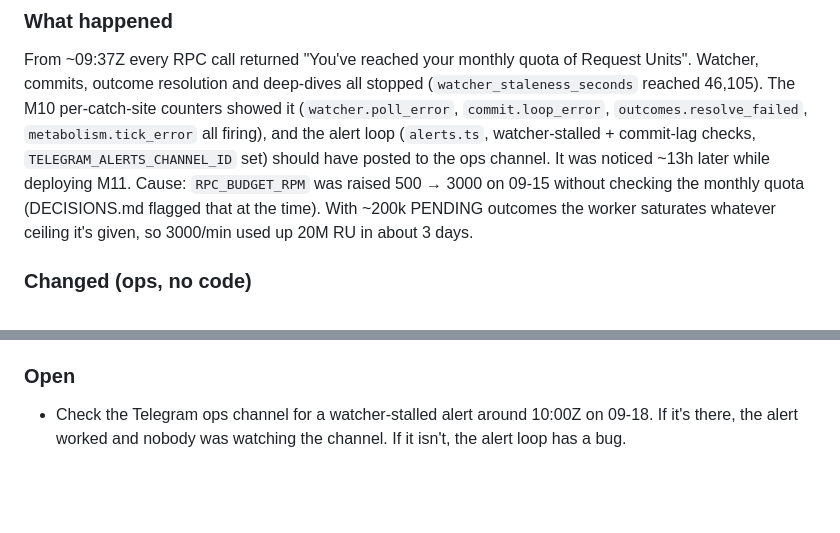
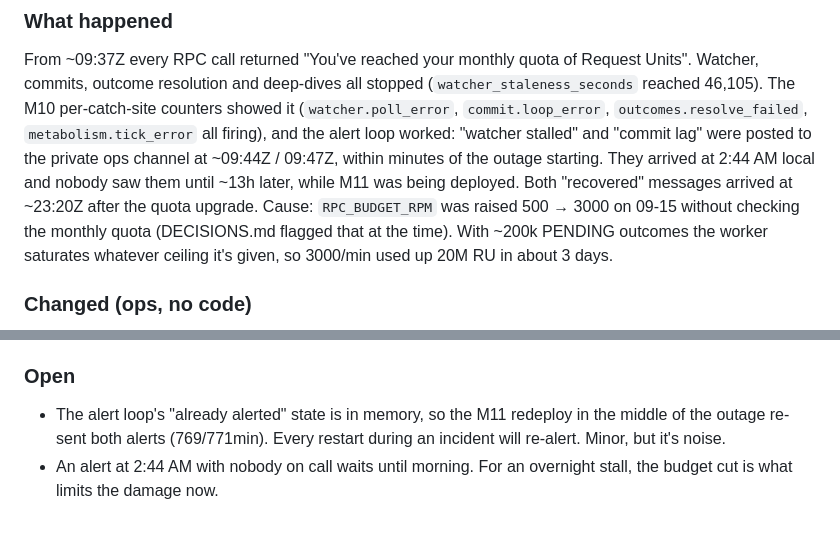
Before and after one commit to cavemancoop/tripwire-launch-auditor, a Markdown page: CHANGELOG.md, 2 parts joined by grey strips. Rendered like a GitHub page; blank space fills up the shorter version.

Commit message:
docs: the outage alerts did fire; record the restart re-alert gap
Co-Authored-By: Claude Opus 5 <noreply@anthropic.com>

```diff
--- a/CHANGELOG.md
+++ b/CHANGELOG.md
@@ -1886,9 +1886,11 @@ Request Units". Watcher, commits, outcome resolution and deep-dives all
 stopped (`watcher_staleness_seconds` reached 46,105). The M10 per-catch-site
 counters showed it (`watcher.poll_error`, `commit.loop_error`,
 `outcomes.resolve_failed`, `metabolism.tick_error` all firing), and the alert
-loop (`alerts.ts`, watcher-stalled + commit-lag checks,
-`TELEGRAM_ALERTS_CHANNEL_ID` set) should have posted to the ops channel. It was
-noticed ~13h later while deploying M11. Cause: `RPC_BUDGET_RPM`
+loop worked: "watcher stalled" and "commit lag" were posted to the private ops
+channel at ~09:44Z / 09:47Z, within minutes of the outage starting. They
+arrived at 2:44 AM local and nobody saw them until ~13h later, while M11 was
+being deployed. Both "recovered" messages arrived at ~23:20Z after the quota
+upgrade. Cause: `RPC_BUDGET_RPM`
 was raised 500 → 3000 on 09-15 without checking the monthly quota
 (DECISIONS.md flagged that at the time). With ~200k PENDING outcomes the
 worker saturates whatever ceiling it's given, so 3000/min used up 20M RU in
@@ -1908,6 +1910,8 @@ about 3 days.
   lasts the cycle.
 
 ### Open
-- Check the Telegram ops channel for a watcher-stalled alert around 10:00Z
-  on 09-18. If it's there, the alert worked and nobody was watching the
-  channel. If it isn't, the alert loop has a bug.
+- The alert loop's "already alerted" state is in memory, so the M11 redeploy
+  in the middle of the outage re-sent both alerts (769/771min). Every restart
+  during an incident will re-alert. Minor, but it's noise.
+- An alert at 2:44 AM with nobody on call waits until morning. For an
+  overnight stall, the budget cut is what limits the damage now.
```
